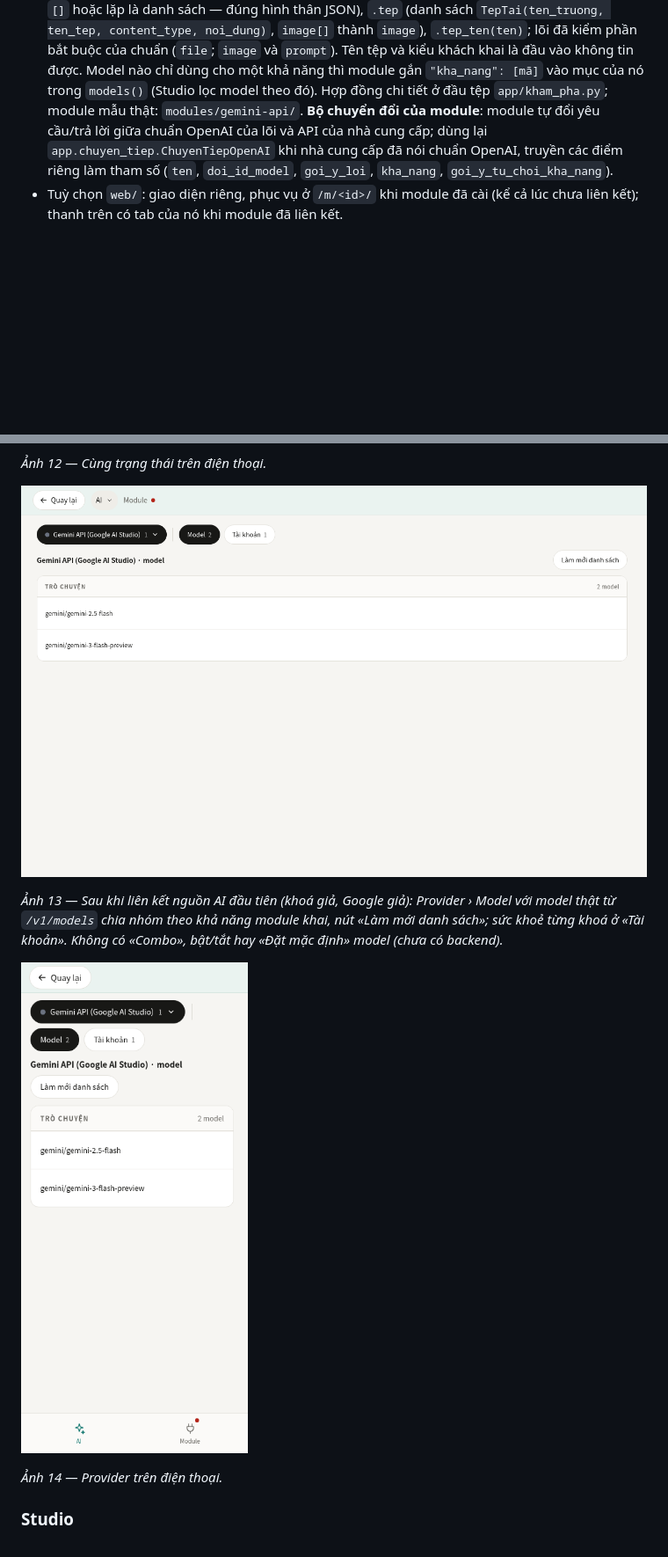
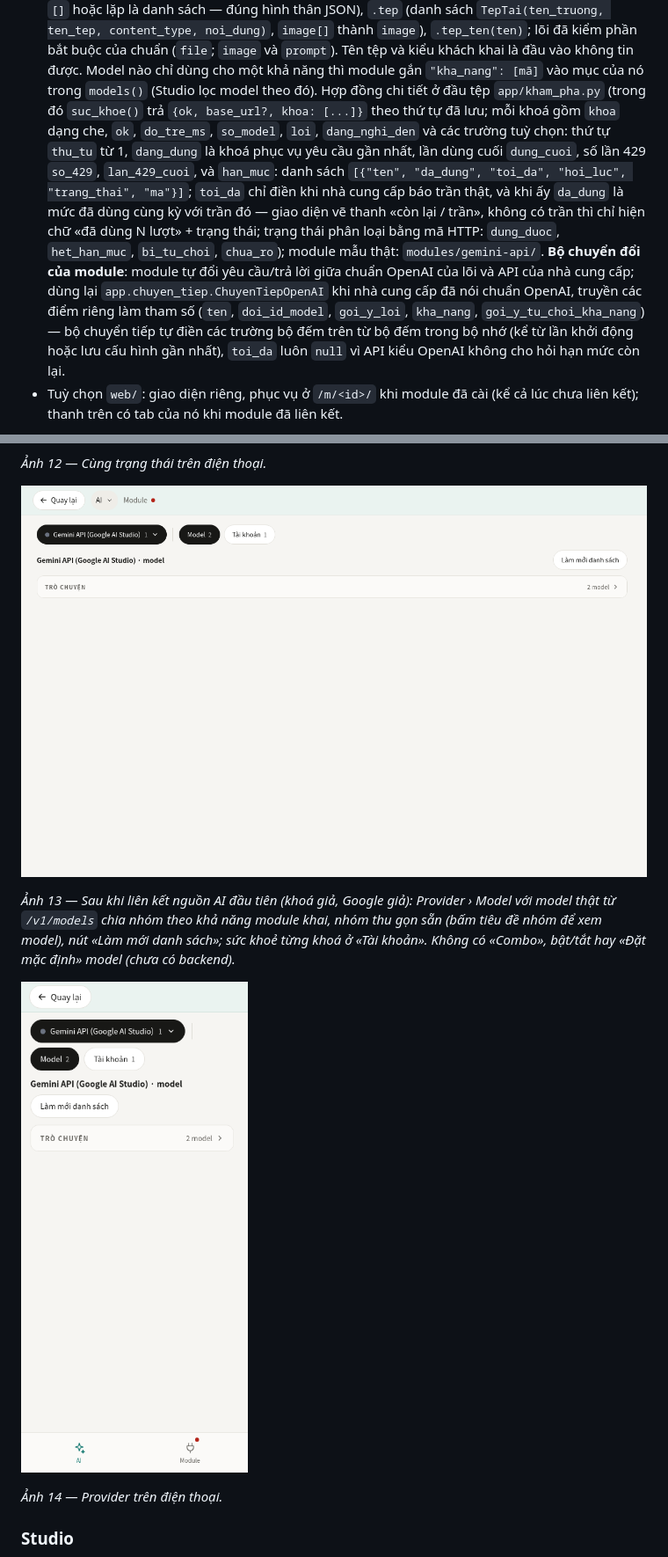
Before and after one commit to TriTue2011/web2api, a Markdown page: README.md, 2 parts joined by grey strips. Shown at 88% size. Rendered like a GitHub page; pictures changed too: docs/anh/sau-lien-ket-dien-thoai.png, docs/anh/sau-lien-ket-may-tinh.png; blank space fills up the shorter version.

```diff
--- a/README.md
+++ b/README.md
@@ -310,10 +310,18 @@ Thư mục `modules/<id>/` gồm:
   content_type, noi_dung)`, `image[]` thành `image`), `.tep_ten(ten)`; lõi đã kiểm phần bắt buộc của chuẩn
   (`file`; `image` và `prompt`). Tên tệp và kiểu khách khai là đầu vào không tin được. Model nào chỉ dùng cho một khả năng
   thì module gắn `"kha_nang": [mã]` vào mục của nó trong `models()` (Studio lọc model theo đó). Hợp đồng chi tiết ở
-  đầu tệp `app/kham_pha.py`; module mẫu thật: `modules/gemini-api/`. **Bộ chuyển đổi của module**: module tự đổi
+  đầu tệp `app/kham_pha.py` (trong đó `suc_khoe()` trả `{ok, base_url?, khoa: [...]}` theo thứ tự đã lưu; mỗi khoá gồm
+  `khoa` dạng che, `ok`, `do_tre_ms`, `so_model`, `loi`, `dang_nghi_den` và các trường tuỳ chọn: thứ tự `thu_tu` từ 1,
+  `dang_dung` là khoá phục vụ yêu cầu gần nhất, lần dùng cuối `dung_cuoi`, số lần 429 `so_429`, `lan_429_cuoi`, và
+  `han_muc`: danh sách `[{"ten", "da_dung", "toi_da", "hoi_luc", "trang_thai", "ma"}]`; `toi_da` chỉ điền khi nhà cung
+  cấp báo trần thật, và khi ấy `da_dung` là mức đã dùng cùng kỳ với trần đó — giao diện vẽ thanh «còn lại / trần», không
+  có trần thì chỉ hiện chữ «đã dùng N lượt» + trạng thái; trạng thái phân loại bằng mã HTTP: `dung_duoc`, `het_han_muc`,
+  `bi_tu_choi`, `chua_ro`);
+  module mẫu thật: `modules/gemini-api/`. **Bộ chuyển đổi của module**: module tự đổi
   yêu cầu/trả lời giữa chuẩn OpenAI của lõi và API của nhà cung cấp; dùng lại `app.chuyen_tiep.ChuyenTiepOpenAI`
   khi nhà cung cấp đã nói chuẩn OpenAI, truyền các điểm riêng làm tham số (`ten`, `doi_id_model`, `goi_y_loi`,
-  `kha_nang`, `goi_y_tu_choi_kha_nang`).
+  `kha_nang`, `goi_y_tu_choi_kha_nang`) — bộ chuyển tiếp tự điền các trường bộ đếm trên từ bộ đếm trong bộ nhớ (kể từ
+  lần khởi động hoặc lưu cấu hình gần nhất), `toi_da` luôn `null` vì API kiểu OpenAI không cho hỏi hạn mức còn lại.
 - Tuỳ chọn `web/`: giao diện riêng, phục vụ ở `/m/<id>/` khi module đã cài (kể cả lúc chưa liên kết); thanh trên
   có tab của nó khi module đã liên kết.
 
@@ -773,7 +783,7 @@ rỗng của demo kèm nút «Mở tab Tài khoản».*
 ![Hệ thống → AI → Provider sau khi liên kết nguồn AI đầu tiên](docs/anh/sau-lien-ket-may-tinh.png)
 
 *Ảnh 13 — Sau khi liên kết nguồn AI đầu tiên (khoá giả, Google giả): Provider › Model với model thật từ `/v1/models`
-chia nhóm theo khả năng module khai, nút «Làm mới danh sách»; sức khoẻ từng khoá ở «Tài khoản». Không có «Combo»,
+chia nhóm theo khả năng module khai, nhóm thu gọn sẵn (bấm tiêu đề nhóm để xem model), nút «Làm mới danh sách»; sức khoẻ từng khoá ở «Tài khoản». Không có «Combo»,
 bật/tắt hay «Đặt mặc định» model (chưa có backend).*
 
 ![Provider trên điện thoại](docs/anh/sau-lien-ket-dien-thoai.png)
```
Also changed, not shown: other parts of README.md (+7 -5 lines), README.en.md (+16 -8 lines), 10 other files.
